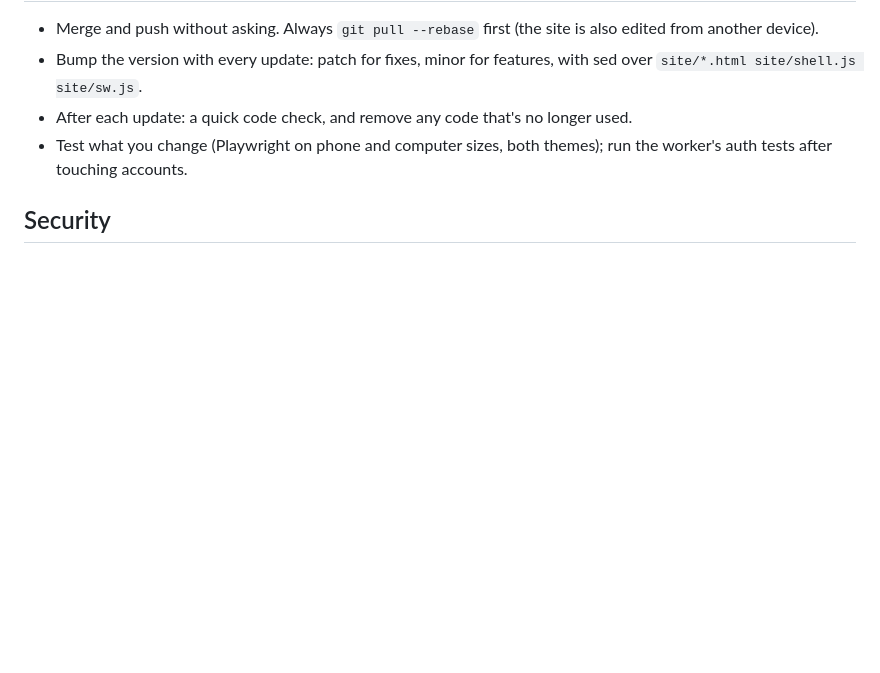
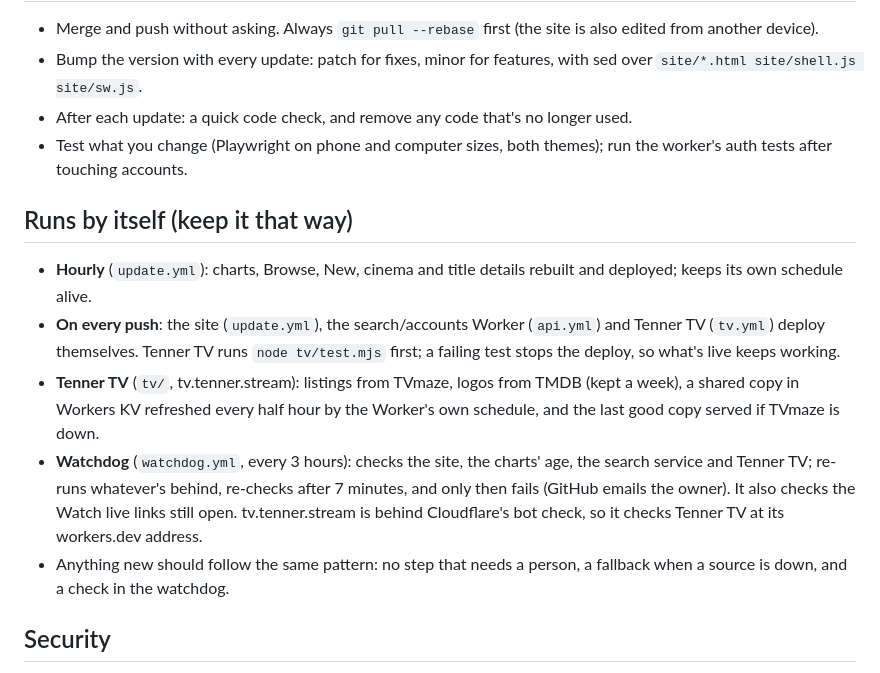
Before and after one commit to danseacroft-lang/Tenner, a Markdown page: CLAUDE.md, the part around the change. Drawn GitHub-style; blank space fills up the shorter version.

Commit message:
Notes: how Tenner runs by itself
Co-Authored-By: Claude Opus 5.5 <noreply@anthropic.com>
Claude-Session: https://claude.ai/code/session_013CcpwFC8H8VhWxukwfs6H2

```diff
--- a/CLAUDE.md
+++ b/CLAUDE.md
@@ -93,6 +93,18 @@ Mac. When in doubt, ask "would this look at home in Apple TV, Apple Music or the
 - After each update: a quick code check, and remove any code that's no longer used.
 - Test what you change (Playwright on phone and computer sizes, both themes); run the worker's auth tests after touching accounts.
 
+## Runs by itself (keep it that way)
+- **Hourly** (`update.yml`): charts, Browse, New, cinema and title details rebuilt and deployed; keeps its own schedule alive.
+- **On every push**: the site (`update.yml`), the search/accounts Worker (`api.yml`) and Tenner TV (`tv.yml`) deploy themselves.
+  Tenner TV runs `node tv/test.mjs` first; a failing test stops the deploy, so what's live keeps working.
+- **Tenner TV** (`tv/`, tv.tenner.stream): listings from TVmaze, logos from TMDB (kept a week), a shared copy in Workers KV
+  refreshed every half hour by the Worker's own schedule, and the last good copy served if TVmaze is down.
+- **Watchdog** (`watchdog.yml`, every 3 hours): checks the site, the charts' age, the search service and Tenner TV; re-runs
+  whatever's behind, re-checks after 7 minutes, and only then fails (GitHub emails the owner). It also checks the Watch live
+  links still open. tv.tenner.stream is behind Cloudflare's bot check, so it checks Tenner TV at its workers.dev address.
+- Anything new should follow the same pattern: no step that needs a person, a fallback when a source is down, and a check
+  in the watchdog.
+
 ## Security
 - Never post API keys or tokens in chat.
 - The owner's personal email address must never appear on the site or in the code.
```
